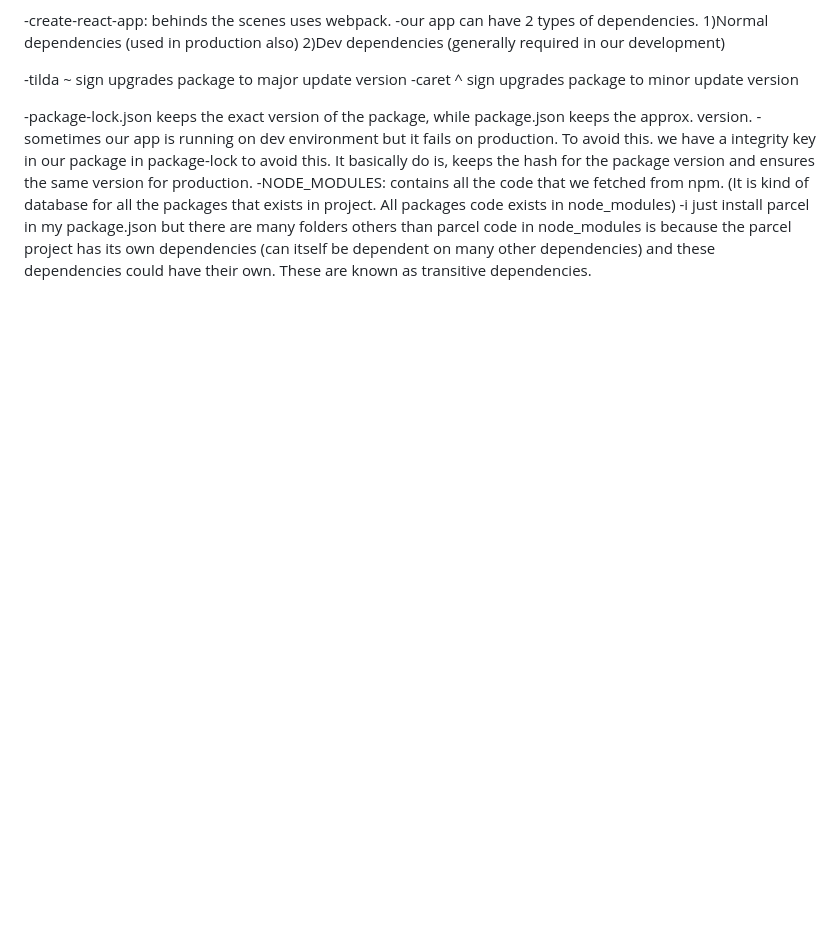
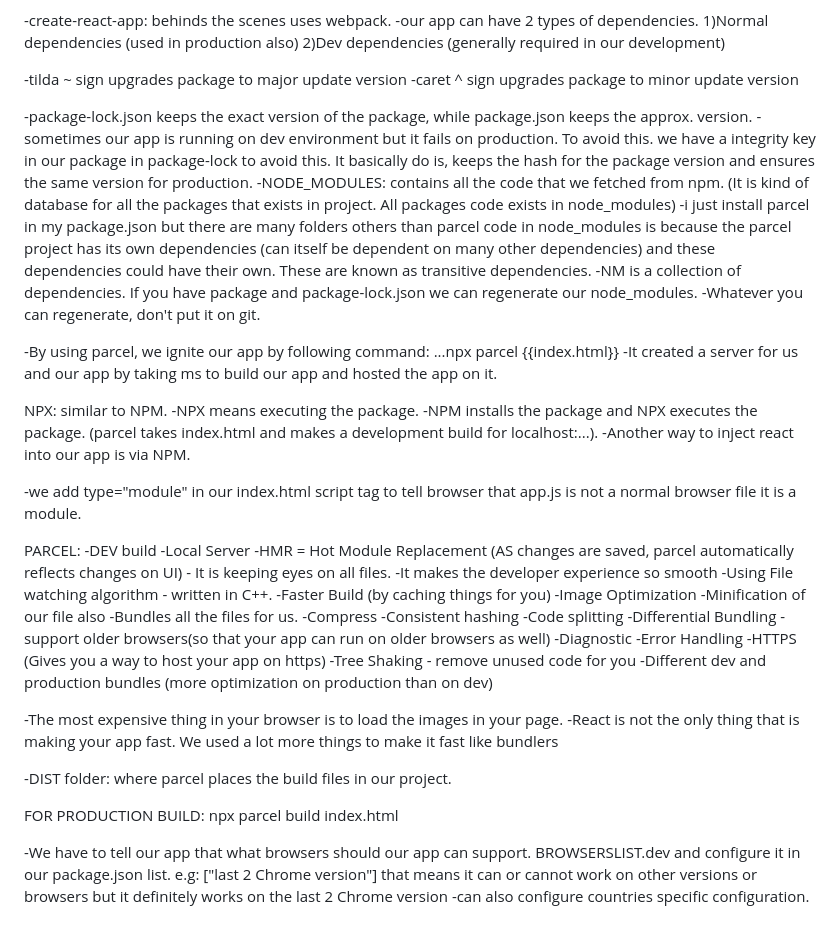
Before and after one commit to GhayasMohsin/namaste-react, a Markdown page: README.md, the part around the change. GitHub-like rendering; blank space fills up the shorter version.

```diff
--- a/README.md
+++ b/README.md
@@ -39,3 +39,47 @@ NPM: manages packages it is not stand for node package manager. It is a standard
 -sometimes our app is running on dev environment but it fails on production. To avoid this. we have a integrity key in our package in package-lock to avoid this. It basically do is, keeps the hash for the package version and ensures the same version for production.
 -NODE_MODULES: contains all the code that we fetched from npm. (It is kind of database for all the packages that exists in project. All packages code exists in node_modules)
 -i just install parcel in my package.json but there are many folders others than parcel code in node_modules is because the parcel project has its own dependencies (can itself be dependent on many other dependencies) and these dependencies could have their own. These are known as transitive dependencies.
+-NM is a collection of dependencies. If you have package and package-lock.json we can regenerate our node_modules.
+-Whatever you can regenerate, don't put it on git.
+
+-By using parcel, we ignite our app by following command:
+   ...npx parcel {{index.html}}
+-It created a server for us and our app by taking ms to build our app and hosted the app on it.
+
+NPX: similar to NPM.
+-NPX means executing the package.
+-NPM installs the package and NPX executes the package. (parcel takes index.html and makes a development build for localhost:...).
+-Another way to inject react into our app is via NPM.
+
+-we add type="module" in our index.html script tag to tell browser that app.js is not a normal browser file it is a module.
+
+PARCEL:
+-DEV build
+-Local Server
+-HMR = Hot Module Replacement (AS changes are saved, parcel automatically reflects changes on UI) - It is keeping eyes on all files.
+-It makes the developer experience so smooth
+-Using File watching algorithm - written in C++.
+-Faster Build (by caching things for you)
+-Image Optimization
+-Minification of our file also
+-Bundles all the files for us.
+-Compress
+-Consistent hashing
+-Code splitting
+-Differential Bundling - support older browsers(so that your app can run on older browsers as well)
+-Diagnostic
+-Error Handling
+-HTTPS (Gives you a way to host your app on https)
+-Tree Shaking - remove unused code for you
+-Different dev and production bundles (more optimization on production than on dev)
+
+-The most expensive thing in your browser is to load the images in your page.
+-React is not the only thing that is making your app fast. We used a lot more things to make it fast like bundlers
+
+-DIST folder: where parcel places the build files in our project.
+
+FOR PRODUCTION BUILD:
+npx parcel build index.html
+
+-We have to tell our app that what browsers should our app can support. BROWSERSLIST.dev and configure it in our package.json list. e.g: ["last 2 Chrome version"] that means it can or cannot work on other versions or browsers but it definitely works on the last 2 Chrome version
+-can also configure countries specific configuration.
```
